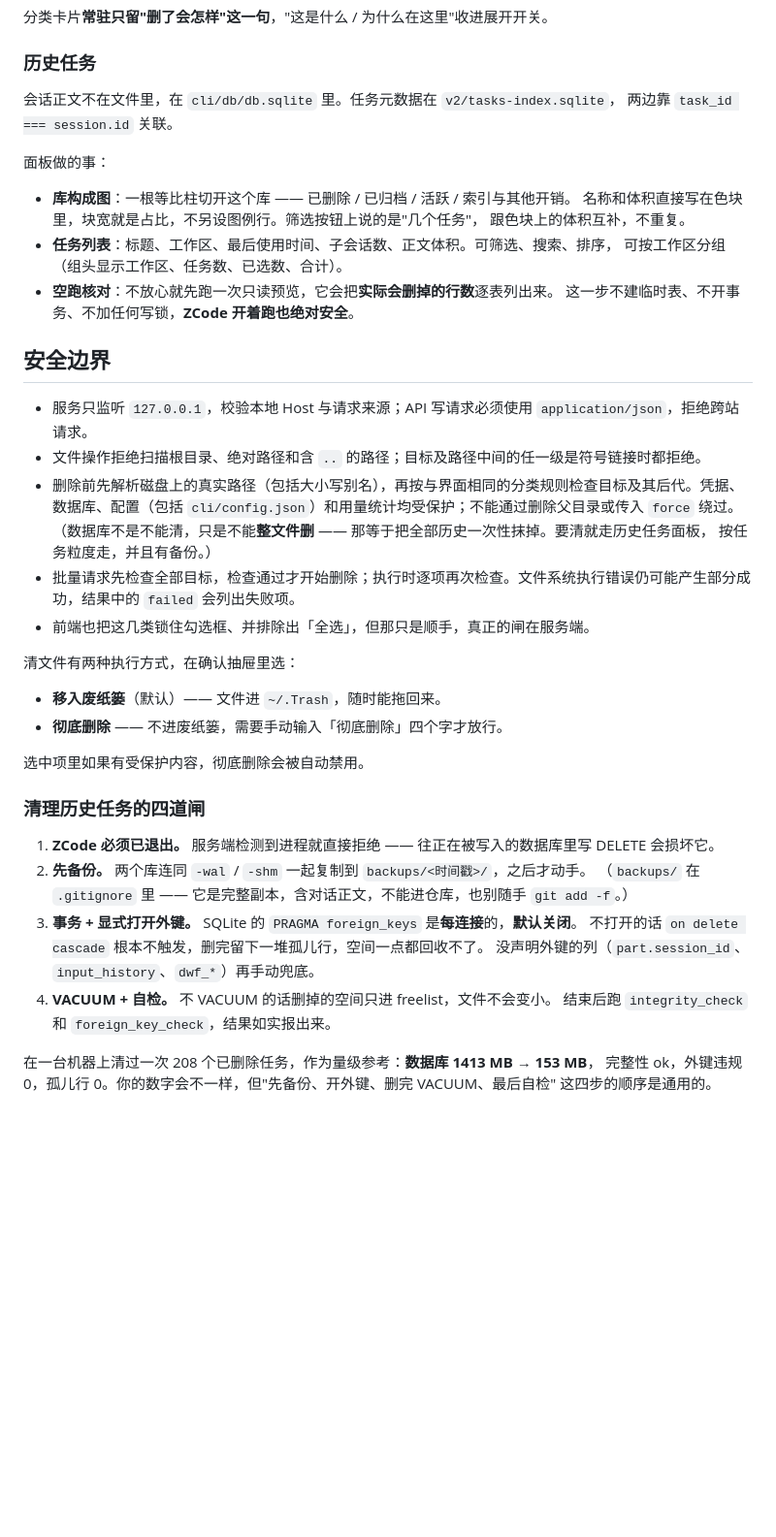
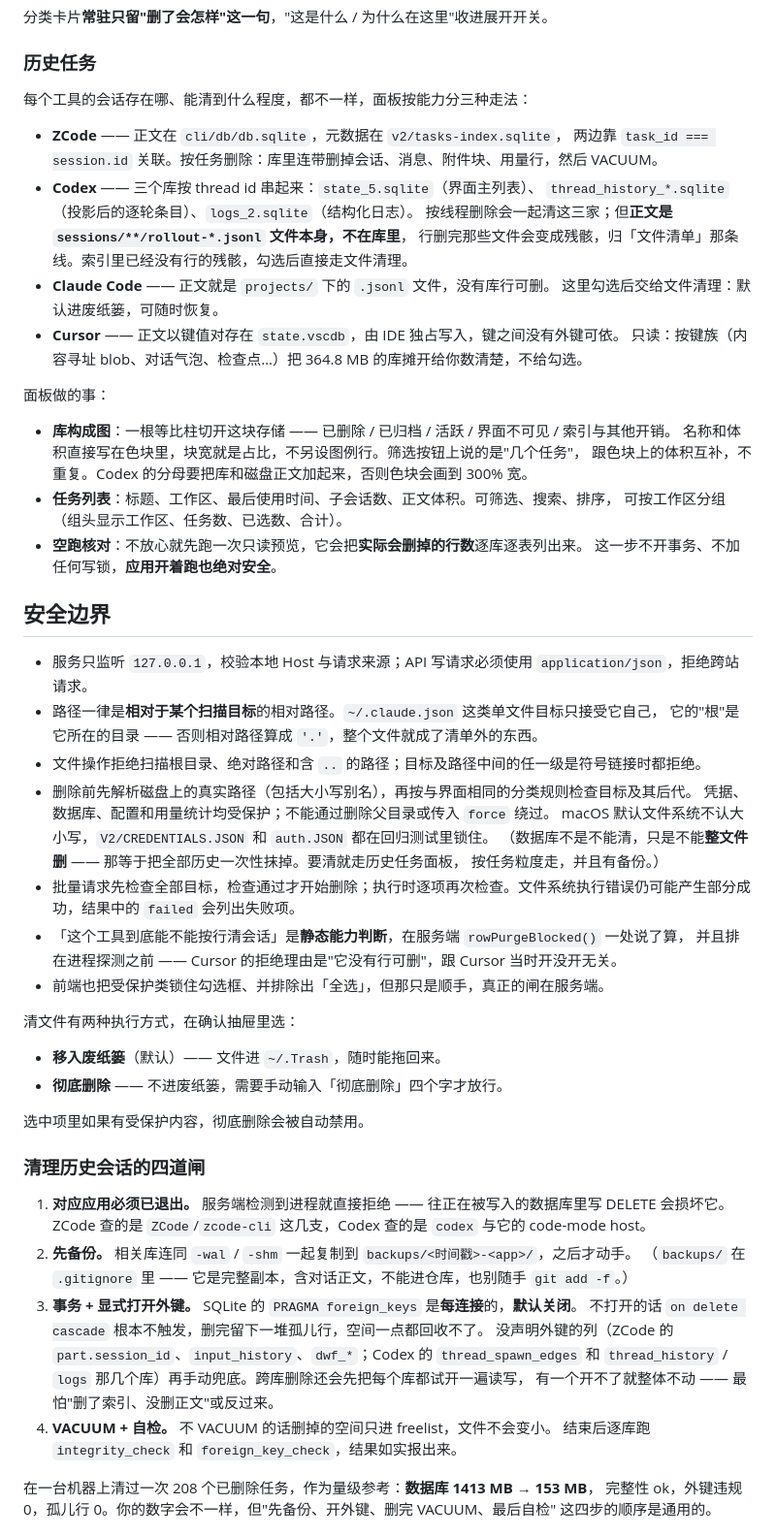
Before and after one commit to cookabc/agent-inspector, a Markdown page: README.md, the part around one of its changes. Shown at 97% size. GitHub-like rendering; blank space fills up the shorter version.

Commit message:
文档：从 ZCode 磁盘审计到 Agent Inspector
README 按四个工具重写：一张表说清各扫哪里、能清到什么程度；
结构一节换成新的模块布局；安全边界补单文件目标的"根"规则、
静态能力判断排在进程探测之前；四道闸改成按 app 分别说明，
跨库删除的逐个试开与 Codex 正文归文件线写进去；踩坑一节补
WAL 只读副本与残骸编号两条。验证一节列出测试覆盖范围。

```diff
--- a/README.md
+++ b/README.md
@@ -138,28 +154,44 @@ node server.mjs
 
 ### 历史任务
 
-会话正文不在文件里，在 `cli/db/db.sqlite` 里。任务元数据在 `v2/tasks-index.sqlite`，
-两边靠 `task_id === session.id` 关联。
+每个工具的会话存在哪、能清到什么程度，都不一样，面板按能力分三种走法：
+
+- **ZCode** —— 正文在 `cli/db/db.sqlite`，元数据在 `v2/tasks-index.sqlite`，
+  两边靠 `task_id === session.id` 关联。按任务删除：库里连带删掉会话、消息、附件块、用量行，然后 VACUUM。
+- **Codex** —— 三个库按 thread id 串起来：`state_5.sqlite`（界面主列表）、
+  `thread_history_*.sqlite`（投影后的逐轮条目）、`logs_2.sqlite`（结构化日志）。
+  按线程删除会一起清这三家；但**正文是 `sessions/**/rollout-*.jsonl` 文件本身，不在库里**，
+  行删完那些文件会变成残骸，归「文件清单」那条线。索引里已经没有行的残骸，勾选后直接走文件清理。
+- **Claude Code** —— 正文就是 `projects/` 下的 `.jsonl` 文件，没有库行可删。
+  这里勾选后交给文件清理：默认进废纸篓，可随时恢复。
+- **Cursor** —— 正文以键值对存在 `state.vscdb`，由 IDE 独占写入，键之间没有外键可依。
+  只读：按键族（内容寻址 blob、对话气泡、检查点…）把 364.8 MB 的库摊开给你数清楚，不给勾选。
 
 面板做的事：
 
-- **库构成图**：一根等比柱切开这个库 —— 已删除 / 已归档 / 活跃 / 索引与其他开销。
+- **库构成图**：一根等比柱切开这块存储 —— 已删除 / 已归档 / 活跃 / 界面不可见 / 索引与其他开销。
   名称和体积直接写在色块里，块宽就是占比，不另设图例行。筛选按钮上说的是"几个任务"，
-  跟色块上的体积互补，不重复。
+  跟色块上的体积互补，不重复。Codex 的分母要把库和磁盘正文加起来，否则色块会画到 300% 宽。
 - **任务列表**：标题、工作区、最后使用时间、子会话数、正文体积。可筛选、搜索、排序，
   可按工作区分组（组头显示工作区、任务数、已选数、合计）。
-- **空跑核对**：不放心就先跑一次只读预览，它会把**实际会删掉的行数**逐表列出来。
-  这一步不建临时表、不开事务、不加任何写锁，**ZCode 开着跑也绝对安全**。
+- **空跑核对**：不放心就先跑一次只读预览，它会把**实际会删掉的行数**逐库逐表列出来。
+  这一步不开事务、不加任何写锁，**应用开着跑也绝对安全**。
 
 ## 安全边界
 
 - 服务只监听 `127.0.0.1`，校验本地 Host 与请求来源；API 写请求必须使用 `application/json`，拒绝跨站请求。
+- 路径一律是**相对于某个扫描目标**的相对路径。`~/.claude.json` 这类单文件目标只接受它自己，
+  它的"根"是它所在的目录 —— 否则相对路径算成 `'.'`，整个文件就成了清单外的东西。
 - 文件操作拒绝扫描根目录、绝对路径和含 `..` 的路径；目标及路径中间的任一级是符号链接时都拒绝。
-- 删除前先解析磁盘上的真实路径（包括大小写别名），再按与界面相同的分类规则检查目标及其后代。凭据、数据库、配置（包括 `cli/config.json`）和用量统计均受保护；不能通过删除父目录或传入 `force` 绕过。
+- 删除前先解析磁盘上的真实路径（包括大小写别名），再按与界面相同的分类规则检查目标及其后代。
+  凭据、数据库、配置和用量统计均受保护；不能通过删除父目录或传入 `force` 绕过。
+  macOS 默认文件系统不认大小写，`V2/CREDENTIALS.JSON` 和 `auth.JSON` 都在回归测试里锁住。
   （数据库不是不能清，只是不能**整文件删** —— 那等于把全部历史一次性抹掉。要清就走历史任务面板，
   按任务粒度走，并且有备份。）
 - 批量请求先检查全部目标，检查通过才开始删除；执行时逐项再次检查。文件系统执行错误仍可能产生部分成功，结果中的 `failed` 会列出失败项。
-- 前端也把这几类锁住勾选框、并排除出「全选」，但那只是顺手，真正的闸在服务端。
+- 「这个工具到底能不能按行清会话」是**静态能力判断**，在服务端 `rowPurgeBlocked()` 一处说了算，
+  并且排在进程探测之前 —— Cursor 的拒绝理由是"它没有行可删"，跟 Cursor 当时开没开无关。
+- 前端也把受保护类锁住勾选框、并排除出「全选」，但那只是顺手，真正的闸在服务端。
 
 清文件有两种执行方式，在确认抽屉里选：
 
@@ -168,16 +200,19 @@ node server.mjs
 
 选中项里如果有受保护内容，彻底删除会被自动禁用。
 
-### 清理历史任务的四道闸
+### 清理历史会话的四道闸
 
-1. **ZCode 必须已退出。** 服务端检测到进程就直接拒绝 —— 往正在被写入的数据库里写 DELETE 会损坏它。
-2. **先备份。** 两个库连同 `-wal` / `-shm` 一起复制到 `backups/<时间戳>/`，之后才动手。
+1. **对应应用必须已退出。** 服务端检测到进程就直接拒绝 —— 往正在被写入的数据库里写 DELETE 会损坏它。
+   ZCode 查的是 `ZCode`/`zcode-cli` 这几支，Codex 查的是 `codex` 与它的 code-mode host。
+2. **先备份。** 相关库连同 `-wal` / `-shm` 一起复制到 `backups/<时间戳>-<app>/`，之后才动手。
    （`backups/` 在 `.gitignore` 里 —— 它是完整副本，含对话正文，不能进仓库，也别随手 `git add -f`。）
 3. **事务 + 显式打开外键。** SQLite 的 `PRAGMA foreign_keys` 是**每连接**的，**默认关闭**。
    不打开的话 `on delete cascade` 根本不触发，删完留下一堆孤儿行，空间一点都回收不了。
-   没声明外键的列（`part.session_id`、`input_history`、`dwf_*`）再手动兜底。
+   没声明外键的列（ZCode 的 `part.session_id`、`input_history`、`dwf_*`；Codex 的 `thread_spawn_edges`
+   和 `thread_history` / `logs` 那几个库）再手动兜底。跨库删除还会先把每个库都试开一遍读写，
+   有一个开不了就整体不动 —— 最怕"删了索引、没删正文"或反过来。
 4. **VACUUM + 自检。** 不 VACUUM 的话删掉的空间只进 freelist，文件不会变小。
-   结束后跑 `integrity_check` 和 `foreign_key_check`，结果如实报出来。
+   结束后逐库跑 `integrity_check` 和 `foreign_key_check`，结果如实报出来。
 
 在一台机器上清过一次 208 个已删除任务，作为量级参考：**数据库 1413 MB → 153 MB**，
 完整性 ok，外键违规 0，孤儿行 0。你的数字会不一样，但"先备份、开外键、删完 VACUUM、最后自检"
```
Also changed, not shown: other parts of README.md (+62 -28 lines).
